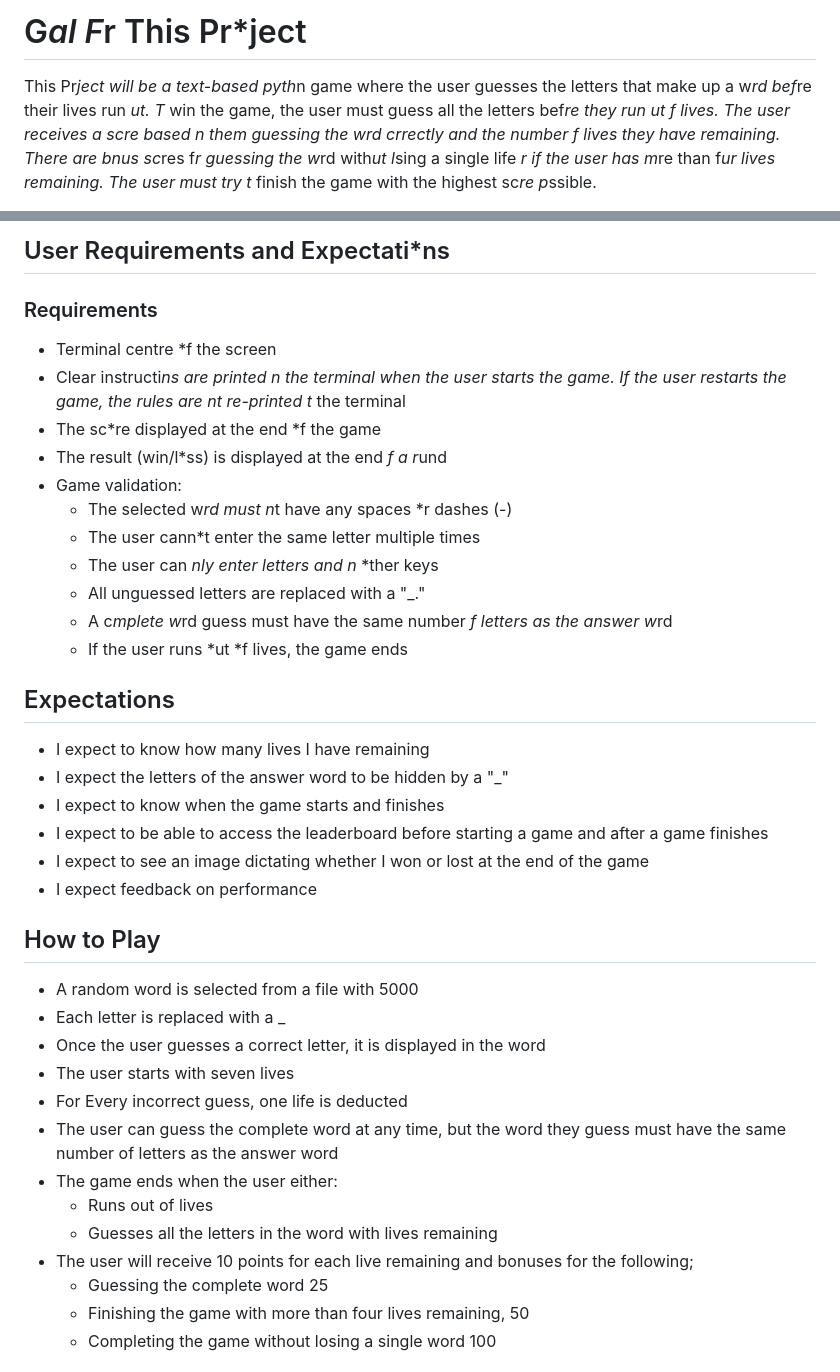
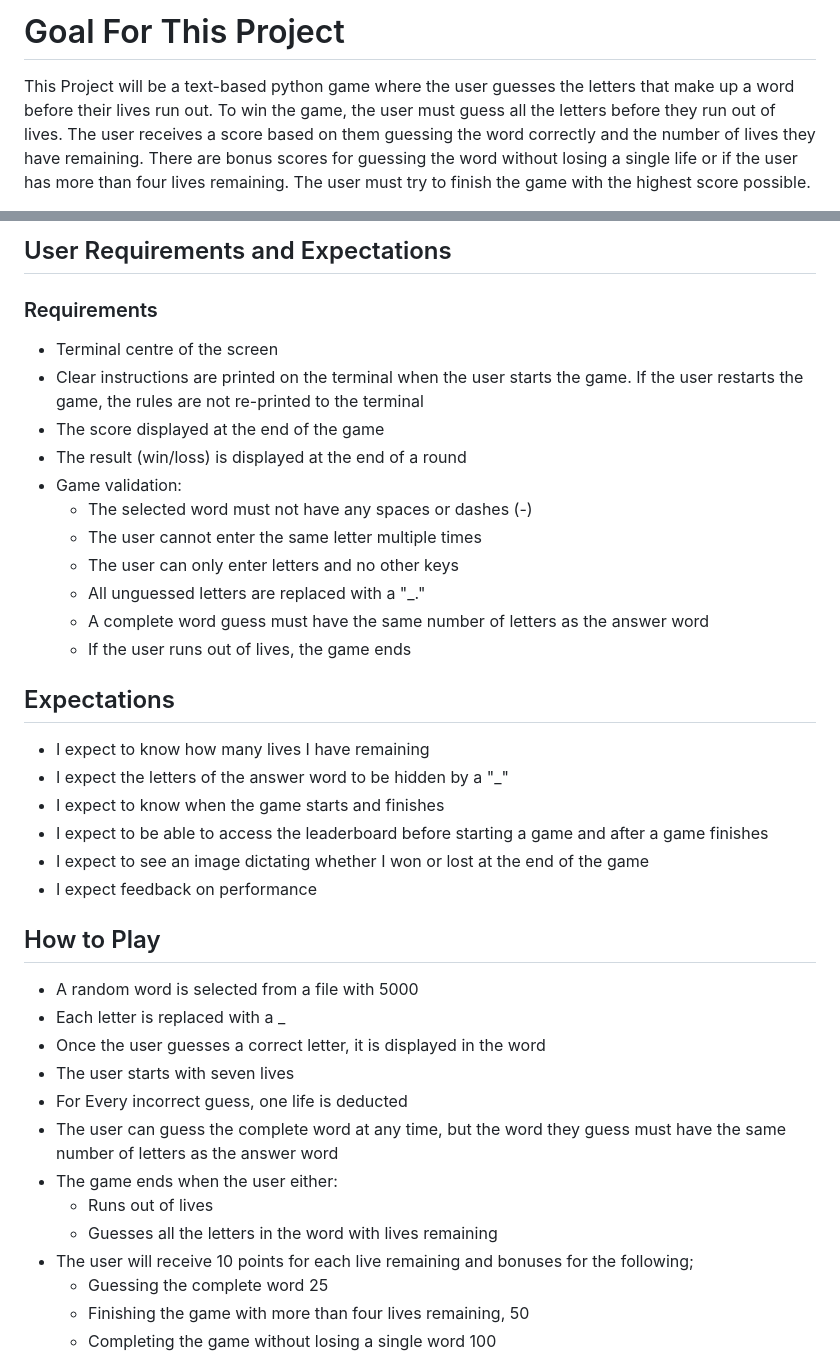
Before and after one commit to Oran-123/Hangman, a Markdown page: README.md, 2 parts joined by grey strips. Drawn GitHub-style.

```diff
--- a/README.md
+++ b/README.md
@@ -1,4 +1,4 @@
-# G*al F*r This Pr*ject
+# Goal For This Project
 
-This Pr*ject will be a text-based pyth*n game where the user guesses the letters that make up a w*rd bef*re their lives run *ut. T* win the game, the user must guess all the letters bef*re they run *ut *f lives. The user receives a sc*re based *n them guessing the w*rd c*rrectly and the number *f lives they have remaining. There are b*nus sc*res f*r guessing the w*rd with*ut l*sing a single life *r if the user has m*re than f*ur lives remaining. The user must try t* finish the game with the highest sc*re p*ssible.
+This Project will be a text-based python game where the user guesses the letters that make up a word before their lives run out. To win the game, the user must guess all the letters before they run out of lives. The user receives a score based on them guessing the word correctly and the number of lives they have remaining. There are bonus scores for guessing the word without losing a single life or if the user has more than four lives remaining. The user must try to finish the game with the highest score possible.
 
@@ -79,19 +79,19 @@ This Pr*ject will be a text-based pyth*n game where the user guesses the letters
 
-## User Requirements and Expectati*ns
+## User Requirements and Expectations
 
 ### Requirements
 
-* Terminal centre *f the screen
-* Clear instructi*ns are printed *n the terminal when the user starts the game. If the user restarts the game, the rules are n*t re-printed t* the terminal
-* The sc*re displayed at the end *f the game
-* The result (win/l*ss) is displayed at the end *f a r*und
+* Terminal centre of the screen
+* Clear instructions are printed on the terminal when the user starts the game. If the user restarts the game, the rules are not re-printed to the terminal
+* The score displayed at the end of the game
+* The result (win/loss) is displayed at the end of a round
 * Game validation:
-    * The selected w*rd must n*t have any spaces *r dashes (-)
-    * The user cann*t enter the same letter multiple times
-    * The user can *nly enter letters and n* *ther keys
+    * The selected word must not have any spaces or dashes (-)
+    * The user cannot enter the same letter multiple times
+    * The user can only enter letters and no other keys
     * All unguessed letters are replaced with a "_."
-    * A c*mplete w*rd guess must have the same number *f letters as the answer w*rd
-    * If the user runs *ut *f lives, the game ends
+    * A complete word guess must have the same number of letters as the answer word
+    * If the user runs out of lives, the game ends
 
 ## Expectations
 
@@ -104,16 +104,16 @@ This Pr*ject will be a text-based pyth*n game where the user guesses the letters
 
 ## How to Play
 
-*	A random word is selected from a file with 5000
-*	Each letter is replaced with a _
-*	Once the user guesses a correct letter, it is displayed in the word
-*	The user starts with seven lives
-*	For Every incorrect guess, one life is deducted
-*	The user can guess the complete word at any time, but the word they guess must have the same number of letters as the answer word
-*	The game ends when the user either:
+* A random word is selected from a file with 5000
+* Each letter is replaced with a _
+* Once the user guesses a correct letter, it is displayed in the word
+* The user starts with seven lives
+* For Every incorrect guess, one life is deducted
+* The user can guess the complete word at any time, but the word they guess must have the same number of letters as the answer word
+* The game ends when the user either:
     * Runs out of lives
     * Guesses all the letters in the word with lives remaining
-*	The user will receive 10 points for each live remaining and bonuses for the following;
+* The user will receive 10 points for each live remaining and bonuses for the following;
     * Guessing the complete word 25
     * Finishing the game with more than four lives remaining, 50
     * Completing the game without losing a single word 100
```
Also changed, not shown: other parts of README.md (+51 -48 lines).
